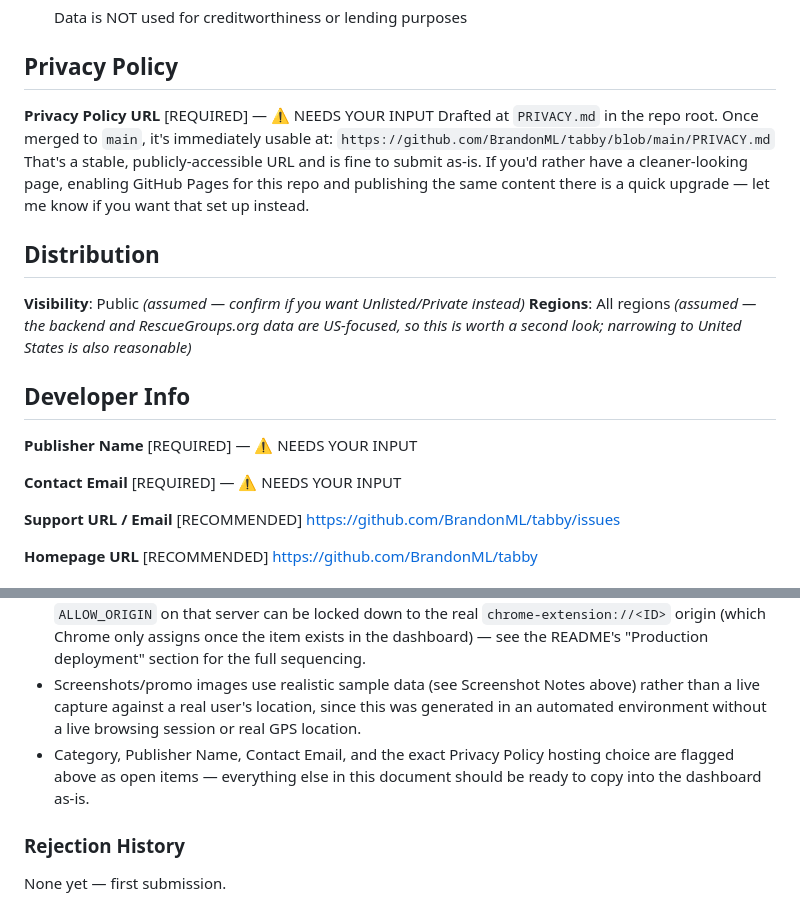
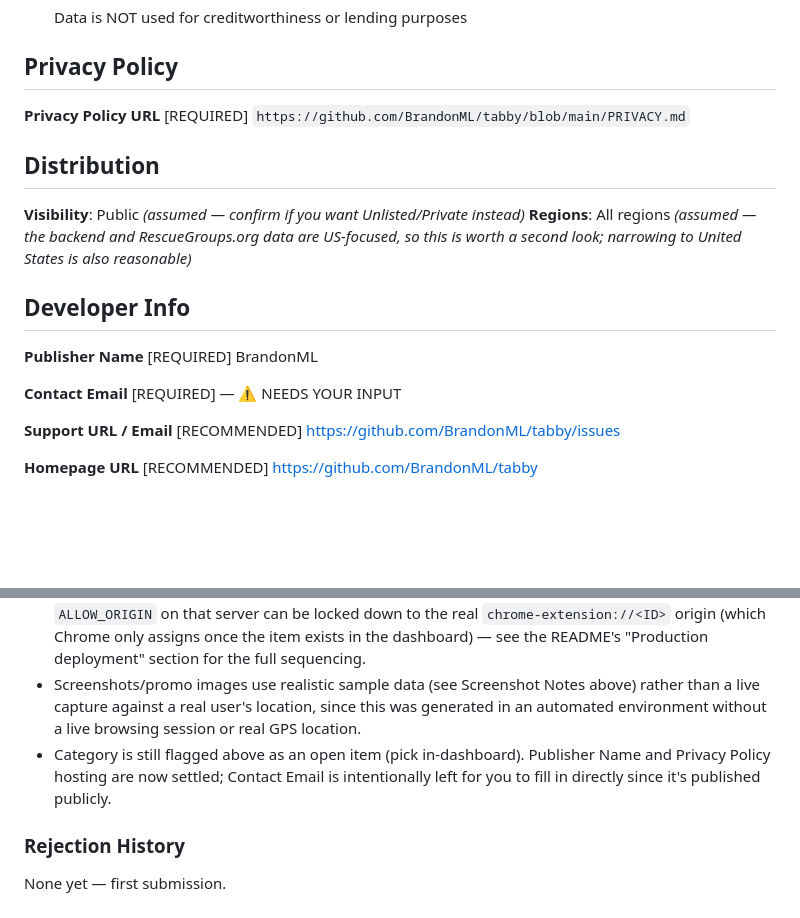
Before and after one commit to BrandonML/tabby, a Markdown page: CHROMEWEBSTORE.md, 2 parts joined by grey strips. Rendered like a GitHub page; blank space fills up the shorter version.

Commit message:
docs(chromewebstore): fill in publisher name and privacy policy URL
Per answers from the repo owner: publisher name is "BrandonML"
(matching the GitHub account), and the privacy policy stays at its
GitHub blob URL rather than moving to GitHub Pages. Contact email is
left open on purpose — that field is public, so it's left for direct
input rather than guessed.

```diff
--- a/CHROMEWEBSTORE.md
+++ b/CHROMEWEBSTORE.md
@@ -145,10 +145,10 @@ Tabby does not execute any remotely hosted code. All JavaScript running in the e
 
 ## Privacy Policy
 
-**Privacy Policy URL** [REQUIRED] — ⚠️ NEEDS YOUR INPUT
-Drafted at `PRIVACY.md` in the repo root. Once merged to `main`, it's immediately usable at:
+**Privacy Policy URL** [REQUIRED]
 `https://github.com/BrandonML/tabby/blob/main/PRIVACY.md`
-That's a stable, publicly-accessible URL and is fine to submit as-is. If you'd rather have a cleaner-looking page, enabling GitHub Pages for this repo and publishing the same content there is a quick upgrade — let me know if you want that set up instead.
+<!-- Confirmed: GitHub blob URL. Live once PRIVACY.md is merged to main — verify it loads (not a 404)
+     before submitting, per the pre-publish checklist. -->
 
 
 ## Distribution
@@ -158,14 +158,12 @@ That's a stable, publicly-accessible URL and is fine to submit as-is. If you'd r
 
 ## Developer Info
 
-**Publisher Name** [REQUIRED] — ⚠️ NEEDS YOUR INPUT
-<!-- The footer in newtab.html credits "Brandon" (linke.ro/brandon) and links a GitHub account
-     "BrandonML" — I didn't want to assume which name (or a different public/business name
-     entirely) you want to appear publicly on the store listing, so left this open. -->
+**Publisher Name** [REQUIRED]
+BrandonML
 
 **Contact Email** [REQUIRED] — ⚠️ NEEDS YOUR INPUT
-<!-- Displayed publicly on the store listing — I'm not filling this in with an inferred address
-     without you confirming you want it public. -->
+<!-- Left open intentionally — displayed publicly on the store listing, so fill in whichever
+     address you're comfortable exposing and want to monitor for CWS policy notices. -->
 
 **Support URL / Email** [RECOMMENDED]
 https://github.com/BrandonML/tabby/issues
@@ -188,7 +186,7 @@ https://github.com/BrandonML/tabby
 ### Known Issues / Limitations
 - **`extension/config.js`'s `BACKEND_URL` is still `http://localhost:8787`.** Per the README, this must be updated to the deployed server's real HTTPS endpoint before packaging the release build — as it stands, a real user's install would try to talk to `localhost` and every search would fail. This has to happen before `npm run release` is run for the actual submission, not just before writing this document. Deploying the server and getting its permanent URL also has to happen *before* `ALLOW_ORIGIN` on that server can be locked down to the real `chrome-extension://<ID>` origin (which Chrome only assigns once the item exists in the dashboard) — see the README's "Production deployment" section for the full sequencing.
 - Screenshots/promo images use realistic sample data (see Screenshot Notes above) rather than a live capture against a real user's location, since this was generated in an automated environment without a live browsing session or real GPS location.
-- Category, Publisher Name, Contact Email, and the exact Privacy Policy hosting choice are flagged above as open items — everything else in this document should be ready to copy into the dashboard as-is.
+- Category is still flagged above as an open item (pick in-dashboard). Publisher Name and Privacy Policy hosting are now settled; Contact Email is intentionally left for you to fill in directly since it's published publicly.
 
 ### Rejection History
 None yet — first submission.
```
